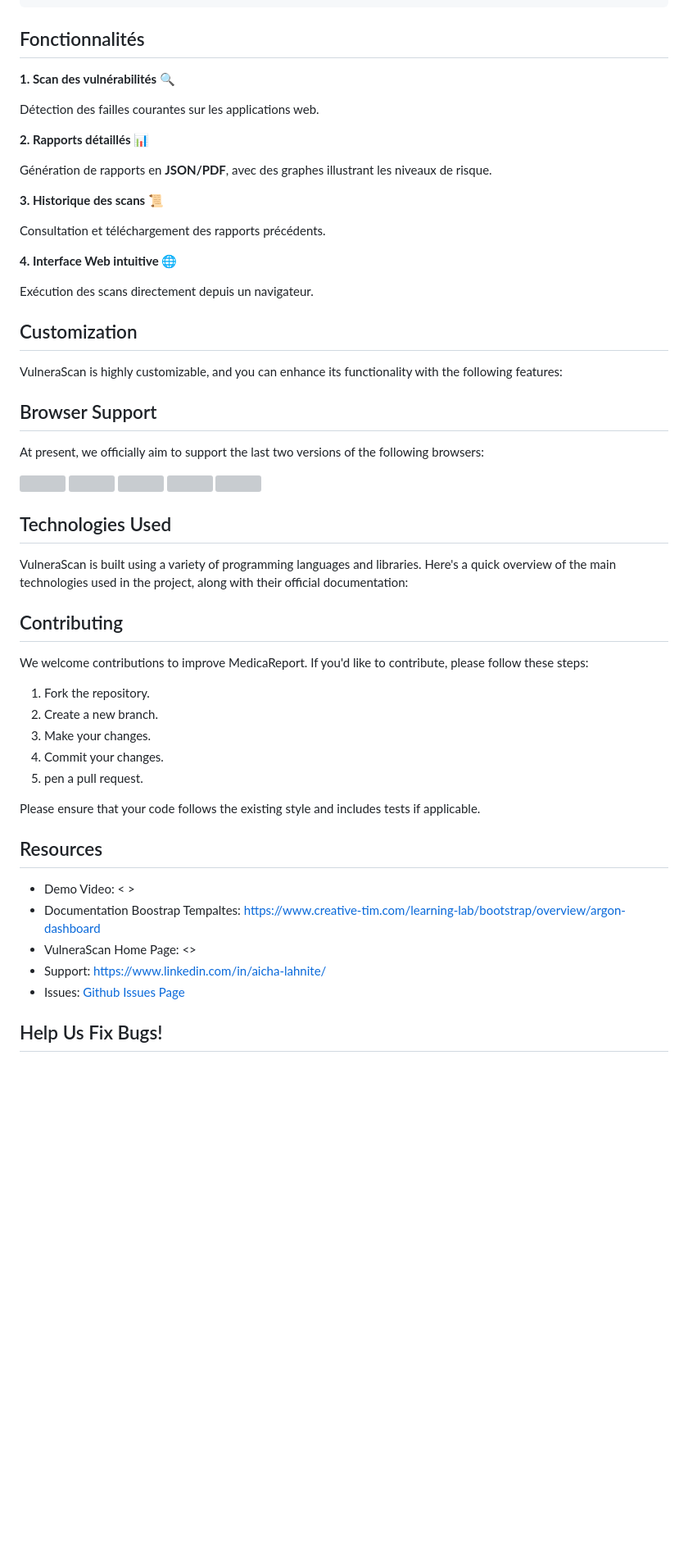
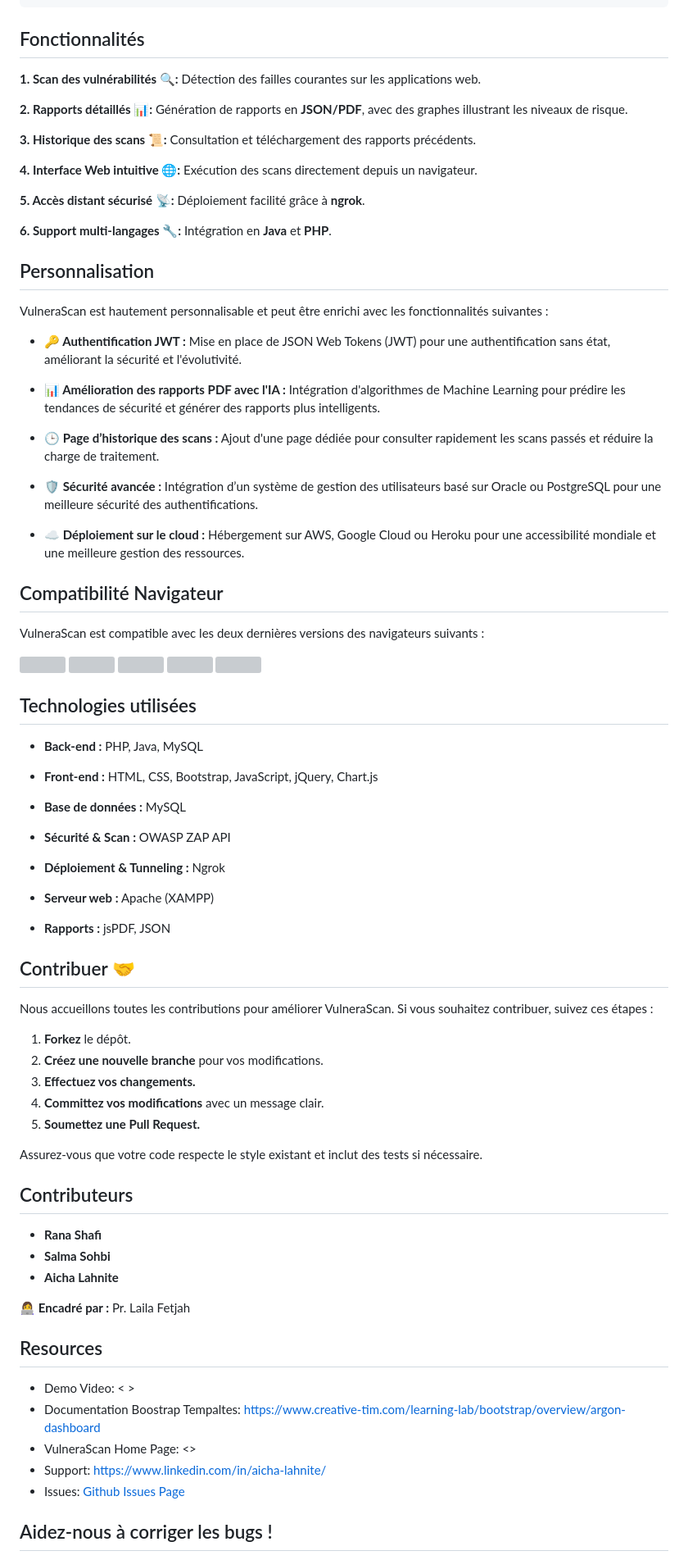
Before and after one commit to ranaitsan123/VulneraScan, a Markdown page: README.md, the part around the change printed below. Shown: that part at 82% size. Rendered like a GitHub page; blank space fills up the shorter version; grey boxes are pictures that could not be loaded.

```diff
--- a/README.md
+++ b/README.md
@@ -160,62 +105,84 @@ MedicaReport
 
 ## Fonctionnalités
 
-**1. Scan des vulnérabilités 🔍**
-
+**1. Scan des vulnérabilités 🔍:**
 Détection des failles courantes sur les applications web.
 
-**2. Rapports détaillés 📊**
-
+**2. Rapports détaillés 📊:**
 Génération de rapports en **JSON/PDF**, avec des graphes illustrant les niveaux de risque.
 
-**3. Historique des scans 📜**
-
+**3. Historique des scans 📜:**
 Consultation et téléchargement des rapports précédents.
 
-**4. Interface Web intuitive 🌐**
-
+**4. Interface Web intuitive 🌐:**
 Exécution des scans directement depuis un navigateur.
 
+**5. Accès distant sécurisé 📡:**
+Déploiement facilité grâce à **ngrok**.
 
+**6. Support multi-langages 🔧:**
+Intégration en **Java** et **PHP**.
 
-## Customization
+## Personnalisation
 
-VulneraScan is highly customizable, and you can enhance its functionality with the following features:
+VulneraScan est hautement personnalisable et peut être enrichi avec les fonctionnalités suivantes :
 
-<!--- **JWT Authentication:** Implement JSON Web Tokens (JWT) for stateless authentication, improving security and scalability by eliminating the need for server-side session storage.
+- **🔑 Authentification JWT :**
+Mise en place de JSON Web Tokens (JWT) pour une authentification sans état, améliorant la sécurité et l'évolutivité.
 
-- **Enhanced PDF Generation with ML:** Use machine learning algorithms like regression to predict patient health trends and generate more insightful, data-driven reports.
+- **📊 Amélioration des rapports PDF avec l'IA :**
+Intégration d'algorithmes de Machine Learning pour prédire les tendances de sécurité et générer des rapports plus intelligents.
 
-- **Report History Page:** Add a History Page to store and quickly access previously generated reports, reducing processing time and resource consumption.
+- **🕒 Page d’historique des scans :**
+Ajout d'une page dédiée pour consulter rapidement les scans passés et réduire la charge de traitement.
 
-- **DBMS for Authentication:** Switch to a Database Management System (DBMS) like Oracle or PostgreSQL for more secure and scalable user authentication, or integrate OAuth for third-party logins.
+- **🛡 Sécurité avancée :**
+Intégration d’un système de gestion des utilisateurs basé sur Oracle ou PostgreSQL pour une meilleure sécurité des authentifications.
 
-- **Cloud Deployment:** Deploy the app on cloud platforms like AWS, Google Cloud, or Heroku for global access, scalability, and better resource management.
+- **☁ Déploiement sur le cloud :**
+Hébergement sur AWS, Google Cloud ou Heroku pour une accessibilité mondiale et une meilleure gestion des ressources.
 
-These customizations can improve performance, security, and user experience. -->
+## Compatibilité Navigateur
 
-## Browser Support
-
-At present, we officially aim to support the last two versions of the following browsers:
+VulneraScan est compatible avec les deux dernières versions des navigateurs suivants :
 
 <img src="https://s3.amazonaws.com/creativetim_bucket/github/browser/chrome.png" width="64" height="64"> <img src="https://s3.amazonaws.com/creativetim_bucket/github/browser/firefox.png" width="64" height="64"> <img src="https://s3.amazonaws.com/creativetim_bucket/github/browser/edge.png" width="64" height="64"> <img src="https://s3.amazonaws.com/creativetim_bucket/github/browser/safari.png" width="64" height="64"> <img src="https://s3.amazonaws.com/creativetim_bucket/github/browser/opera.png" width="64" height="64">
 
-## Technologies Used
+## Technologies utilisées
 
-VulneraScan is built using a variety of programming languages and libraries. Here's a quick overview of the main technologies used in the project, along with their official documentation:
+- **Back-end :** PHP, Java, MySQL
 
+- **Front-end :** HTML, CSS, Bootstrap, JavaScript, jQuery, Chart.js
 
-## Contributing
+- **Base de données :** MySQL
 
-We welcome contributions to improve MedicaReport. If you'd like to contribute, please follow these steps:
+- **Sécurité & Scan :** OWASP ZAP API
 
-1. Fork the repository.
-2. Create a new branch.
-3. Make your changes.
-4. Commit your changes.
-5. pen a pull request.
+- **Déploiement & Tunneling :** Ngrok
 
-Please ensure that your code follows the existing style and includes tests if applicable.
+- **Serveur web :** Apache (XAMPP)
+
+- **Rapports :** jsPDF, JSON
+
+## Contribuer 🤝
+
+Nous accueillons toutes les contributions pour améliorer VulneraScan. Si vous souhaitez contribuer, suivez ces étapes :
+
+1. **Forkez** le dépôt.
+2. **Créez une nouvelle branche** pour vos modifications.
+3. **Effectuez vos changements.**
+4. **Committez vos modifications** avec un message clair.
+5. **Soumettez une Pull Request.**
+
+Assurez-vous que votre code respecte le style existant et inclut des tests si nécessaire.
+
+## Contributeurs
+
+- **Rana Shafi**
+- **Salma Sohbi**
+- **Aicha Lahnite**
+
+👩‍💻 **Encadré par :** Pr. Laila Fetjah
 
 ## Resources
 
@@ -225,5 +192,5 @@ Please ensure that your code follows the existing style and includes tests if ap
 - Support: <https://www.linkedin.com/in/aicha-lahnite/>
 - Issues: [Github Issues Page](https://github.com/ranaitsan123/VulneraScan/issues)
 
-## Help Us Fix Bugs!
+## Aidez-nous à corriger les bugs !
 
```
Also changed, not shown: other parts of README.md (+32 -89 lines).
